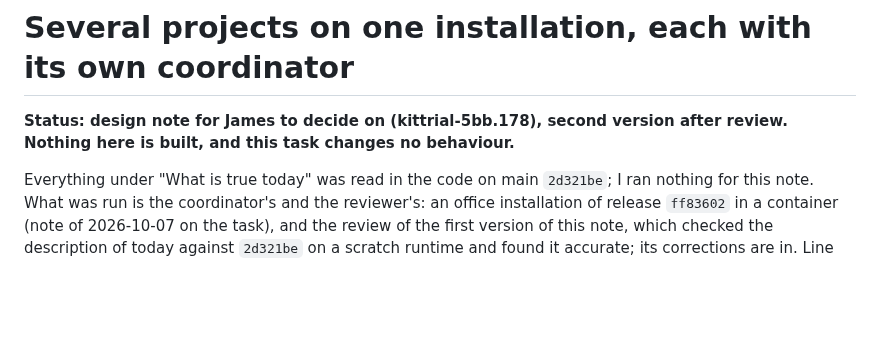
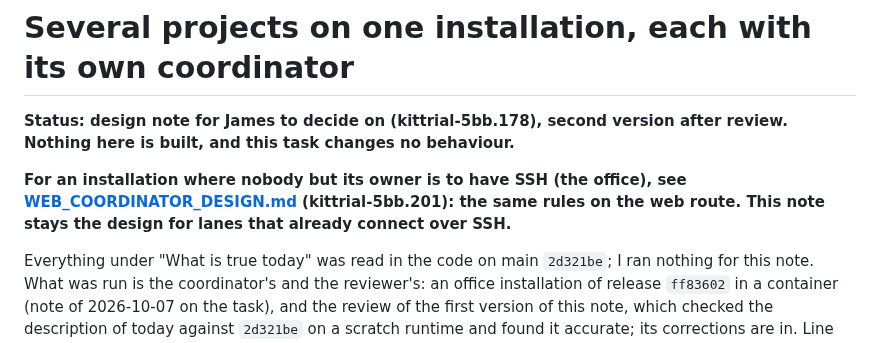
Before and after one commit to jamesjennens/orchestra, a Markdown page: docs/COORDINATORS_PER_PROJECT_DESIGN.md, the part around the change. Drawn GitHub-style; blank space fills up the shorter version.

```diff
--- a/docs/COORDINATORS_PER_PROJECT_DESIGN.md
+++ b/docs/COORDINATORS_PER_PROJECT_DESIGN.md
@@ -2,6 +2,11 @@
 
 **Status: design note for James to decide on (kittrial-5bb.178), second version
 after review. Nothing here is built, and this task changes no behaviour.**
+
+**For an installation where nobody but its owner is to have SSH (the office),
+see [WEB_COORDINATOR_DESIGN.md](WEB_COORDINATOR_DESIGN.md) (kittrial-5bb.201):
+the same rules on the web route. This note stays the design for lanes that
+already connect over SSH.**
 
 Everything under "What is true today" was read in the code on main `2d321be`;
 I ran nothing for this note. What was run is the coordinator's and the
```
Also changed, not shown: docs/WEB_COORDINATOR_DESIGN.md (added, +413 -0 lines).
